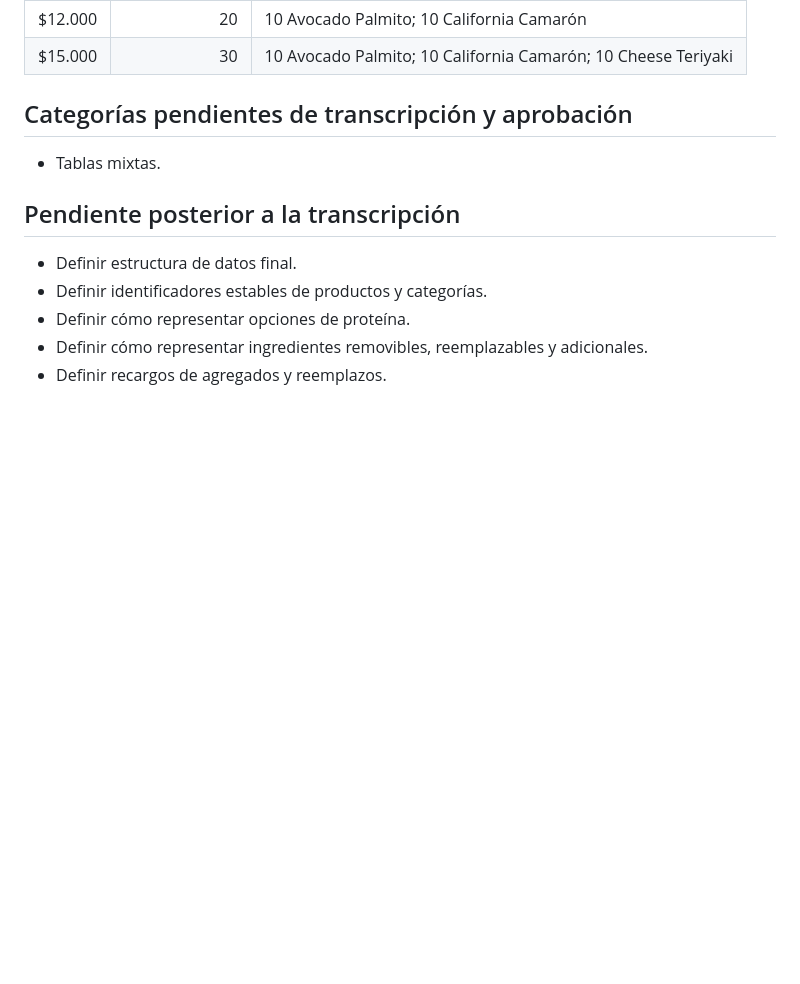
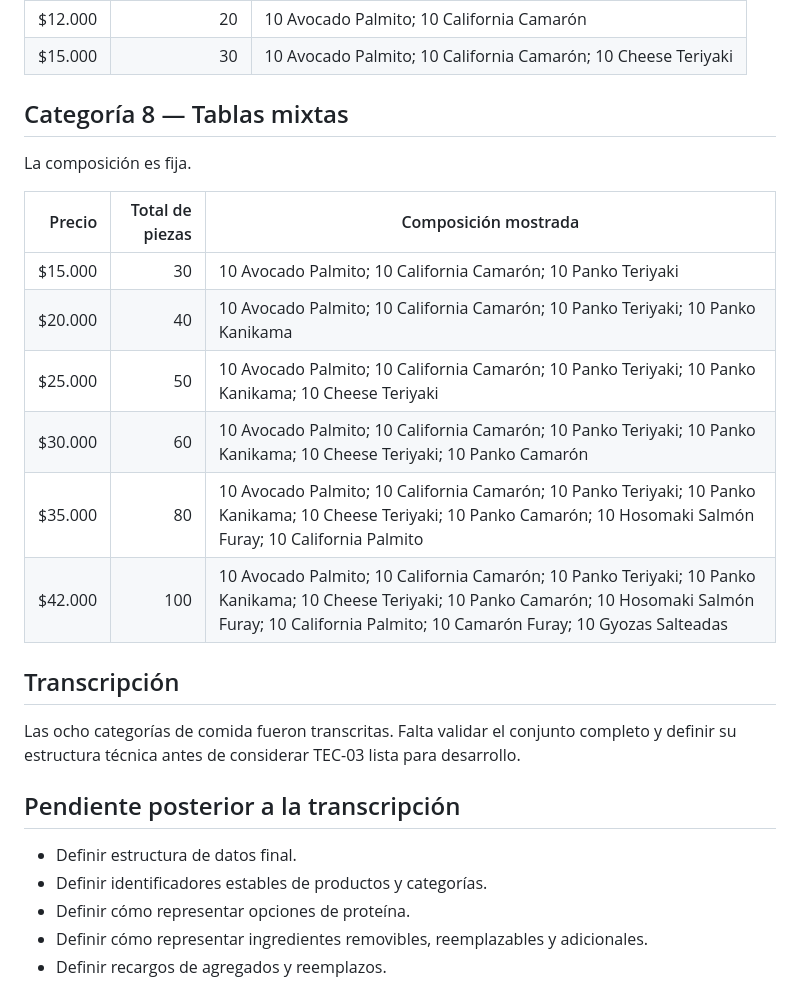
Before and after one commit to 304bxnjvv/jirensushi-whatsapp-bot, a Markdown page: docs/technical/TEC-03-estructurar-carta-comida.md, the part around the change. Rendered like a GitHub page; blank space fills up the shorter version.

Commit message:
docs: complete food menu transcription

```diff
--- a/docs/technical/TEC-03-estructurar-carta-comida.md
+++ b/docs/technical/TEC-03-estructurar-carta-comida.md
@@ -166,9 +166,22 @@ La composición es fija.
 | $12.000 | 20 | 10 Avocado Palmito; 10 California Camarón |
 | $15.000 | 30 | 10 Avocado Palmito; 10 California Camarón; 10 Cheese Teriyaki |
 
-## Categorías pendientes de transcripción y aprobación
+## Categoría 8 — Tablas mixtas
 
-- Tablas mixtas.
+La composición es fija.
+
+| Precio | Total de piezas | Composición mostrada |
+|---:|---:|---|
+| $15.000 | 30 | 10 Avocado Palmito; 10 California Camarón; 10 Panko Teriyaki |
+| $20.000 | 40 | 10 Avocado Palmito; 10 California Camarón; 10 Panko Teriyaki; 10 Panko Kanikama |
+| $25.000 | 50 | 10 Avocado Palmito; 10 California Camarón; 10 Panko Teriyaki; 10 Panko Kanikama; 10 Cheese Teriyaki |
+| $30.000 | 60 | 10 Avocado Palmito; 10 California Camarón; 10 Panko Teriyaki; 10 Panko Kanikama; 10 Cheese Teriyaki; 10 Panko Camarón |
+| $35.000 | 80 | 10 Avocado Palmito; 10 California Camarón; 10 Panko Teriyaki; 10 Panko Kanikama; 10 Cheese Teriyaki; 10 Panko Camarón; 10 Hosomaki Salmón Furay; 10 California Palmito |
+| $42.000 | 100 | 10 Avocado Palmito; 10 California Camarón; 10 Panko Teriyaki; 10 Panko Kanikama; 10 Cheese Teriyaki; 10 Panko Camarón; 10 Hosomaki Salmón Furay; 10 California Palmito; 10 Camarón Furay; 10 Gyozas Salteadas |
+
+## Transcripción
+
+Las ocho categorías de comida fueron transcritas. Falta validar el conjunto completo y definir su estructura técnica antes de considerar TEC-03 lista para desarrollo.
 
 ## Pendiente posterior a la transcripción
 
```
